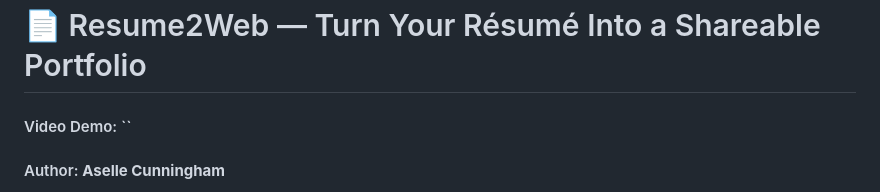
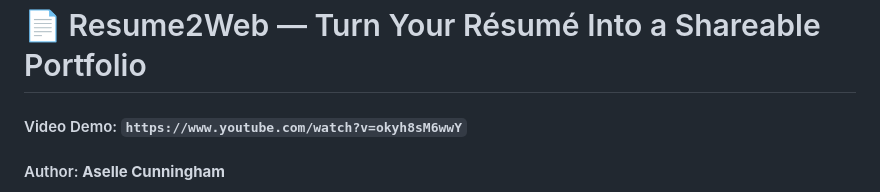
Before and after one commit to aqcunningham/projectcs50, a Markdown page: README.md, the part around one of its changes. Drawn GitHub-style.

Commit message:
Update README with video demo and screenshots
Added a video demo link and several screenshots to the README.

```diff
--- a/README.md
+++ b/README.md
@@ -2,6 +2,6 @@
 
 # 📄 Resume2Web — Turn Your Résumé Into a Shareable Portfolio
 
-#### Video Demo: ``
+#### Video Demo: `https://www.youtube.com/watch?v=okyh8sM6wwY`
 
 #### Author: **Aselle Cunningham**
```
Also changed, not shown: other parts of README.md (+9 -1 lines).
